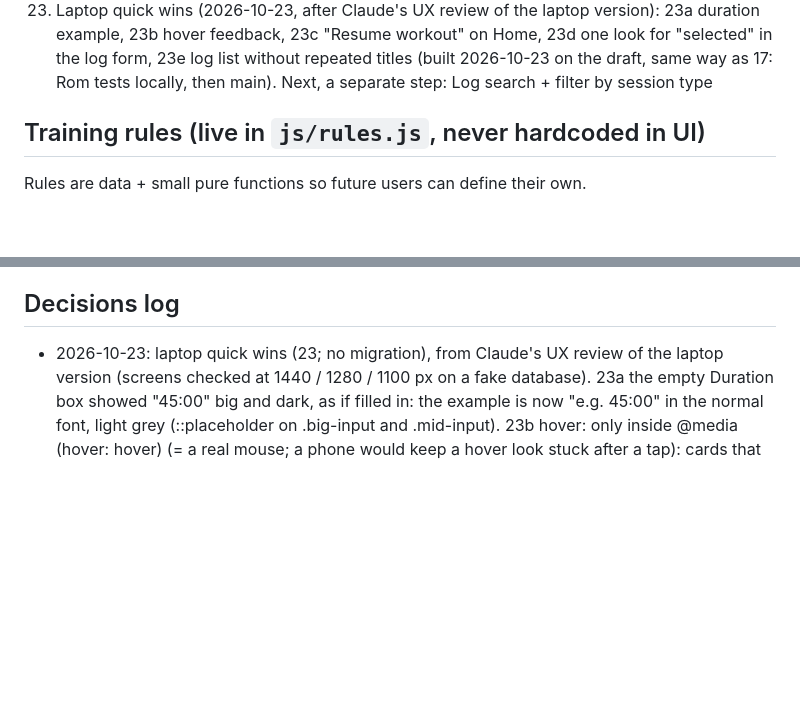
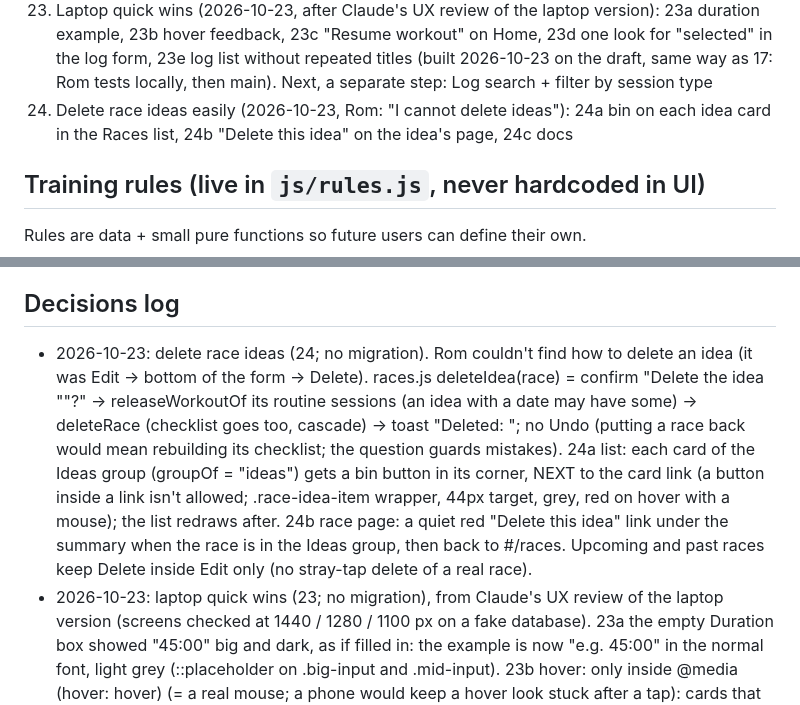
Before and after one commit to vanhoveromain/hq, a Markdown page: sporthq3/CLAUDE.md, 2 parts joined by grey strips. Drawn GitHub-style; blank space fills up the shorter version.

Commit message:
SportHQ3 24c: CLAUDE.md milestone 24 + decision
Co-Authored-By: Claude Opus 5.5 <noreply@anthropic.com>
Claude-Session: https://claude.ai/code/session_017snc8Xf5hfhwei7SyaMJZR

```diff
--- a/sporthq3/CLAUDE.md
+++ b/sporthq3/CLAUDE.md
@@ -85,6 +85,8 @@
     feedback, 23c "Resume workout" on Home, 23d one look for "selected" in the log form, 23e log list without
     repeated titles (built 2026-10-23 on the draft, same way as 17: Rom tests locally, then main). Next, a separate
     step: Log search + filter by session type
+24. Delete race ideas easily (2026-10-23, Rom: "I cannot delete ideas"): 24a bin on each idea card in the Races list,
+    24b "Delete this idea" on the idea's page, 24c docs
 
 ## Training rules (live in `js/rules.js`, never hardcoded in UI)
 Rules are data + small pure functions so future users can define their own.
@@ -139,6 +141,15 @@ Multi-user, social, payments, Strava/Garmin sync, nutrition, life organisation.
 - Notion "Sport HQ2" is read-only for this project: never create, edit or delete anything there.
 
 ## Decisions log
+- 2026-10-23: delete race ideas (24; no migration). Rom couldn't find how to delete an idea (it was Edit -> bottom
+  of the form -> Delete). races.js deleteIdea(race) = confirm "Delete the idea "<name>"?" -> releaseWorkoutOf its
+  routine sessions (an idea with a date may have some) -> deleteRace (checklist goes too, cascade) -> toast
+  "Deleted: <name>"; no Undo (putting a race back would mean rebuilding its checklist; the question guards
+  mistakes). 24a list: each card of the Ideas group (groupOf = "ideas") gets a bin button in its corner, NEXT to
+  the card link (a button inside a link isn't allowed; .race-idea-item wrapper, 44px target, grey, red on hover
+  with a mouse); the list redraws after. 24b race page: a quiet red "Delete this idea" link under the summary
+  when the race is in the Ideas group, then back to #/races. Upcoming and past races keep Delete inside Edit
+  only (no stray-tap delete of a real race).
 - 2026-10-23: laptop quick wins (23; no migration), from Claude's UX review of the laptop version (screens checked
   at 1440 / 1280 / 1100 px on a fake database). 23a the empty Duration box showed "45:00" big and dark, as if
   filled in: the example is now "e.g. 45:00" in the normal font, light grey (::placeholder on .big-input and
```
